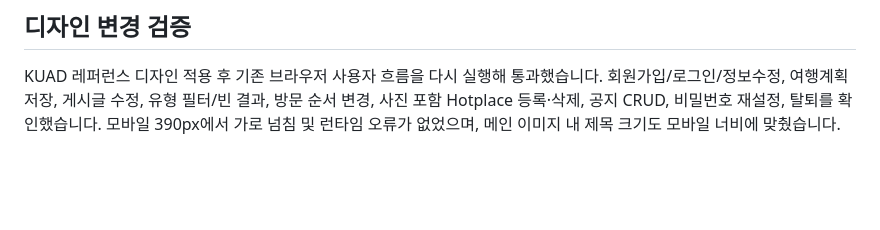
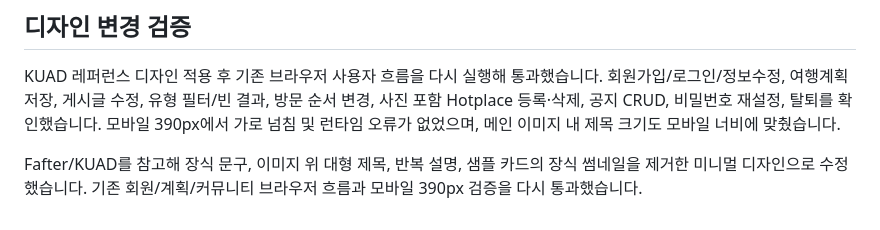
Before and after one commit to jayyeong/enjoytrip, a Markdown page: docs/verification.md, the part around the change. Rendered like a GitHub page; blank space fills up the shorter version.

```diff
--- a/docs/verification.md
+++ b/docs/verification.md
@@ -40,3 +40,5 @@ Windows Python 기본 HTTP 서버가 `.js`를 `text/plain`으로 전달하는
 ## 디자인 변경 검증
 
 KUAD 레퍼런스 디자인 적용 후 기존 브라우저 사용자 흐름을 다시 실행해 통과했습니다. 회원가입/로그인/정보수정, 여행계획 저장, 게시글 수정, 유형 필터/빈 결과, 방문 순서 변경, 사진 포함 Hotplace 등록·삭제, 공지 CRUD, 비밀번호 재설정, 탈퇴를 확인했습니다. 모바일 390px에서 가로 넘침 및 런타임 오류가 없었으며, 메인 이미지 내 제목 크기도 모바일 너비에 맞췄습니다.
+
+Fafter/KUAD를 참고해 장식 문구, 이미지 위 대형 제목, 반복 설명, 샘플 카드의 장식 썸네일을 제거한 미니멀 디자인으로 수정했습니다. 기존 회원/계획/커뮤니티 브라우저 흐름과 모바일 390px 검증을 다시 통과했습니다.
```
Also changed, not shown: README.md (+3 -1 lines), docs/deployment.md (+12 -0 lines), docs/screenshots/01-explore.png, docs/screenshots/02-plan.png, docs/screenshots/03-board.png, docs/screenshots/04-profile.png, docs/screenshots/05-mobile.png, docs/screenshots/06-hotplace.png, 3 other files.
